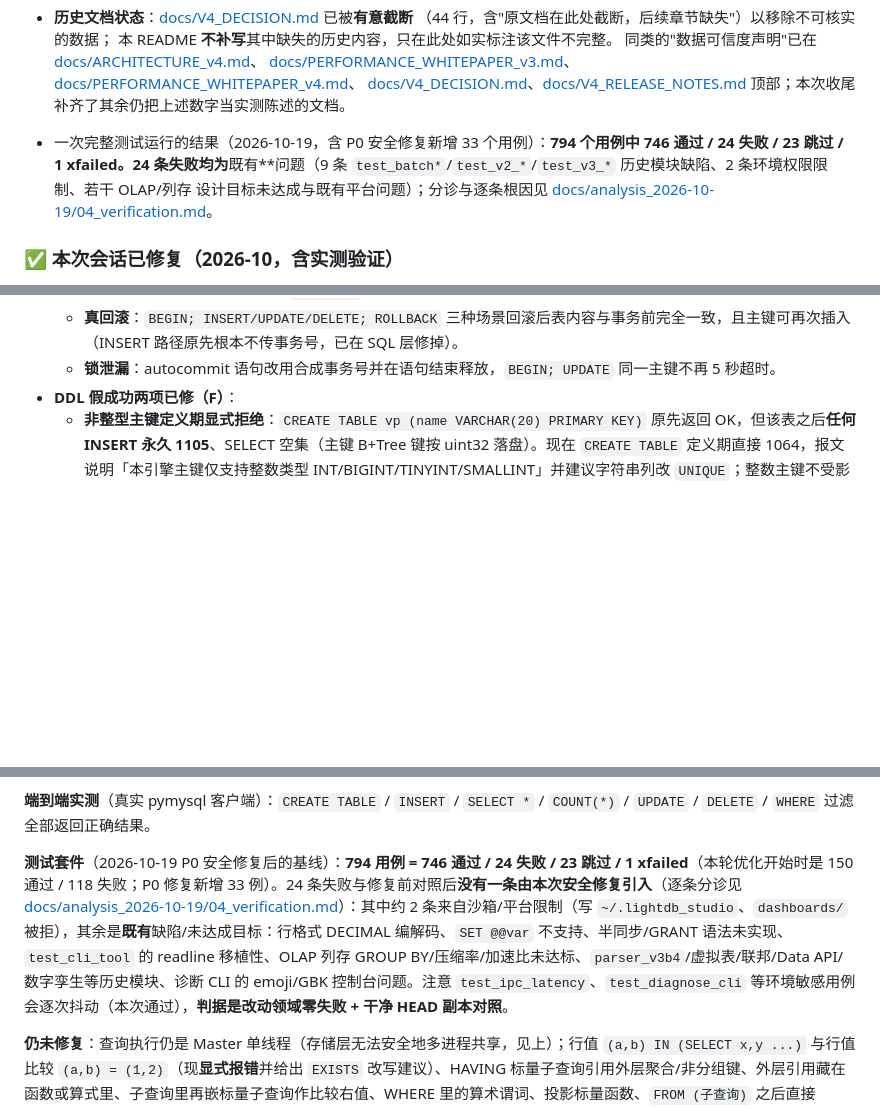
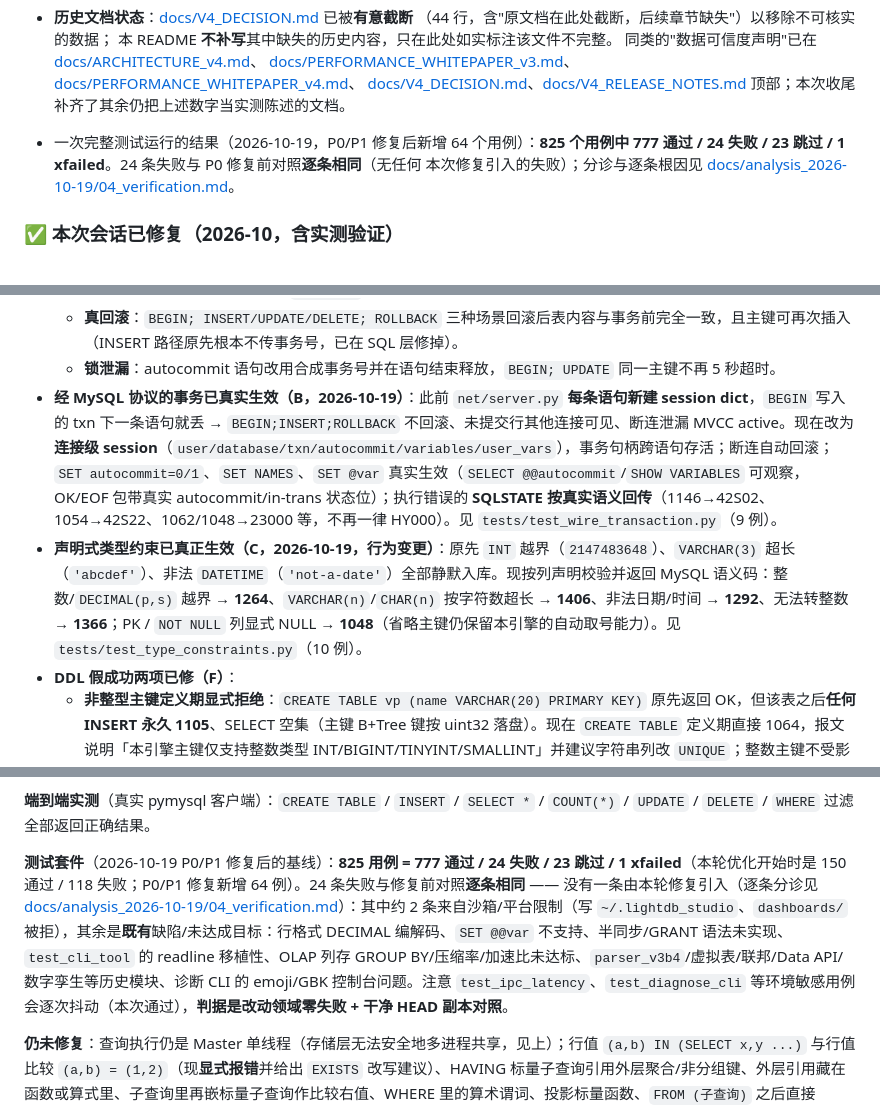
Before and after one commit to TomJerryGit/lightdb, a Markdown page: README.md, 3 parts joined by grey strips. GitHub-like rendering; blank space fills up the shorter version.

```diff
--- a/README.md
+++ b/README.md
@@ -114,10 +114,9 @@
   [docs/V4_DECISION.md](docs/V4_DECISION.md)、[docs/V4_RELEASE_NOTES.md](docs/V4_RELEASE_NOTES.md)
   顶部；本次收尾补齐了其余仍把上述数字当实测陈述的文档。
 
-- 一次完整测试运行的结果（2026-10-19，含 P0 安全修复新增 33 个用例）：**794 个用例中
-  **746 通过 / 24 失败 / 23 跳过 / 1 xfailed**。24 条失败均为**既有**问题（9 条
-  `test_batch*`/`test_v2_*`/`test_v3_*` 历史模块缺陷、2 条环境权限限制、若干 OLAP/列存
-  设计目标未达成与既有平台问题）；分诊与逐条根因见
+- 一次完整测试运行的结果（2026-10-19，P0/P1 修复后新增 64 个用例）：**825 个用例中
+  777 通过 / 24 失败 / 23 跳过 / 1 xfailed**。24 条失败与 P0 修复前对照**逐条相同**（无任何
+  本次修复引入的失败）；分诊与逐条根因见
   [docs/analysis_2026-10-19/04_verification.md](docs/analysis_2026-10-19/04_verification.md)。
 
 ### ✅ 本次会话已修复（2026-10，含实测验证）
@@ -172,6 +171,8 @@
   - **loser 前像重建**：撤销 loser 事务时不再把「带删除标记的旧版本」原样写回（那会让行头永久 `xmax != 0`、恢复后整表不可见），而是按原值重建 `xmax = 0` 的前像。
   - **真回滚**：`BEGIN; INSERT/UPDATE/DELETE; ROLLBACK` 三种场景回滚后表内容与事务前完全一致，且主键可再次插入（INSERT 路径原先根本不传事务号，已在 SQL 层修掉）。
   - **锁泄漏**：autocommit 语句改用合成事务号并在语句结束释放，`BEGIN; UPDATE` 同一主键不再 5 秒超时。
+- **经 MySQL 协议的事务已真实生效（B，2026-10-19）**：此前 `net/server.py` **每条语句新建 session dict**，`BEGIN` 写入的 txn 下一条语句就丢 → `BEGIN;INSERT;ROLLBACK` 不回滚、未提交行其他连接可见、断连泄漏 MVCC active。现在改为**连接级 session**（`user/database/txn/autocommit/variables/user_vars`），事务句柄跨语句存活；断连自动回滚；`SET autocommit=0/1`、`SET NAMES`、`SET @var` 真实生效（`SELECT @@autocommit`/`SHOW VARIABLES` 可观察，OK/EOF 包带真实 autocommit/in-trans 状态位）；执行错误的 **SQLSTATE 按真实语义回传**（1146→42S02、1054→42S22、1062/1048→23000 等，不再一律 HY000）。见 `tests/test_wire_transaction.py`（9 例）。
+- **声明式类型约束已真正生效（C，2026-10-19，行为变更）**：原先 `INT` 越界（`2147483648`）、`VARCHAR(3)` 超长（`'abcdef'`）、非法 `DATETIME`（`'not-a-date'`）全部静默入库。现按列声明校验并返回 MySQL 语义码：整数/`DECIMAL(p,s)` 越界 → **1264**、`VARCHAR(n)`/`CHAR(n)` 按字符数超长 → **1406**、非法日期/时间 → **1292**、无法转整数 → **1366**；PK / `NOT NULL` 列显式 NULL → **1048**（省略主键仍保留本引擎的自动取号能力）。见 `tests/test_type_constraints.py`（10 例）。
 - **DDL 假成功两项已修（F）**：
   - **非整型主键定义期显式拒绝**：`CREATE TABLE vp (name VARCHAR(20) PRIMARY KEY)` 原先返回 OK，但该表之后**任何 INSERT 永久 1105**、SELECT 空集（主键 B+Tree 键按 uint32 落盘）。现在 `CREATE TABLE` 定义期直接 1064，报文说明「本引擎主键仅支持整数类型 INT/BIGINT/TINYINT/SMALLINT」并建议字符串列改 `UNIQUE`；整数主键不受影响。见上方「索引声明支持边界」。
   - **触发器坏体不再锁表**：`CREATE TRIGGER ... FOR EACH ROW SET @x=1` 原先返回 OK，之后该表任何写入都在触发路径解析失败 → 永久 1105，且旧版没有 `DROP TRIGGER` 可自救。现在 `TriggerManager.create()` 在落库前用 `PLParser` + 触发器小解释器同一套规则校验（含 BEGIN/END 配对、`SET NEW/OLD.列`、IF/END IF、普通 SQL、NEW/OLD 列存在性），坏体定义期 1064/1054 **且不写入**；同时新增 `DROP TRIGGER [IF EXISTS]` 与 `SHOW TRIGGERS`。合法触发器（BEFORE/AFTER）仍正常触发。见上方「触发器支持边界」。
@@ -229,7 +232,7 @@
 
 **端到端实测**（真实 pymysql 客户端）：`CREATE TABLE` / `INSERT` / `SELECT *` / `COUNT(*)` / `UPDATE` / `DELETE` / `WHERE` 过滤全部返回正确结果。
 
-**测试套件**（2026-10-19 P0 安全修复后的基线）：**794 用例 = 746 通过 / 24 失败 / 23 跳过 / 1 xfailed**（本轮优化开始时是 150 通过 / 118 失败；P0 修复新增 33 例）。24 条失败与修复前对照后**没有一条由本次安全修复引入**（逐条分诊见 [docs/analysis_2026-10-19/04_verification.md](docs/analysis_2026-10-19/04_verification.md)）：其中约 2 条来自沙箱/平台限制（写 `~/.lightdb_studio`、`dashboards/` 被拒），其余是**既有**缺陷/未达成目标：行格式 DECIMAL 编解码、`SET @@var` 不支持、半同步/GRANT 语法未实现、`test_cli_tool` 的 readline 移植性、OLAP 列存 GROUP BY/压缩率/加速比未达标、`parser_v3b4`/虚拟表/联邦/Data API/数字孪生等历史模块、诊断 CLI 的 emoji/GBK 控制台问题。注意 `test_ipc_latency`、`test_diagnose_cli` 等环境敏感用例会逐次抖动（本次通过），**判据是改动领域零失败 + 干净 HEAD 副本对照**。
+**测试套件**（2026-10-19 P0/P1 修复后的基线）：**825 用例 = 777 通过 / 24 失败 / 23 跳过 / 1 xfailed**（本轮优化开始时是 150 通过 / 118 失败；P0/P1 修复新增 64 例）。24 条失败与修复前对照**逐条相同** —— 没有一条由本轮修复引入（逐条分诊见 [docs/analysis_2026-10-19/04_verification.md](docs/analysis_2026-10-19/04_verification.md)）：其中约 2 条来自沙箱/平台限制（写 `~/.lightdb_studio`、`dashboards/` 被拒），其余是**既有**缺陷/未达成目标：行格式 DECIMAL 编解码、`SET @@var` 不支持、半同步/GRANT 语法未实现、`test_cli_tool` 的 readline 移植性、OLAP 列存 GROUP BY/压缩率/加速比未达标、`parser_v3b4`/虚拟表/联邦/Data API/数字孪生等历史模块、诊断 CLI 的 emoji/GBK 控制台问题。注意 `test_ipc_latency`、`test_diagnose_cli` 等环境敏感用例会逐次抖动（本次通过），**判据是改动领域零失败 + 干净 HEAD 副本对照**。
 
 **仍未修复**：查询执行仍是 Master 单线程（存储层无法安全地多进程共享，见上）；行值 `(a,b) IN (SELECT x,y ...)` 与行值比较 `(a,b) = (1,2)`（现**显式报错**并给出 `EXISTS` 改写建议）、HAVING 标量子查询引用外层聚合/非分组键、外层引用藏在函数或算式里、子查询里再嵌标量子查询作比较右值、WHERE 里的算术谓词、投影标量函数、`FROM (子查询)` 之后直接 `JOIN` —— 以上均**显式报错**（不静默错答）；**Cython 从未编译**（已实现纯 Python 回退，`status()['any_accelerated']` 为 False；本机无 Cython 且无任何 C 编译器）；存储侧 `Database.vacuum()` 只释放槽位、不做页内紧凑，且旧 `.dat` 行头布局不兼容（需重建库）。Linux/macOS 下 Worker 走 `SO_REUSEPORT` 自绑定路径，本机（Windows）无法验证。
 
```
Also changed, not shown: other parts of README.md (+2 -0 lines), docs/analysis_2026-10-19/05_RISK_DEEP_DIVE.md (+56 -16 lines).
